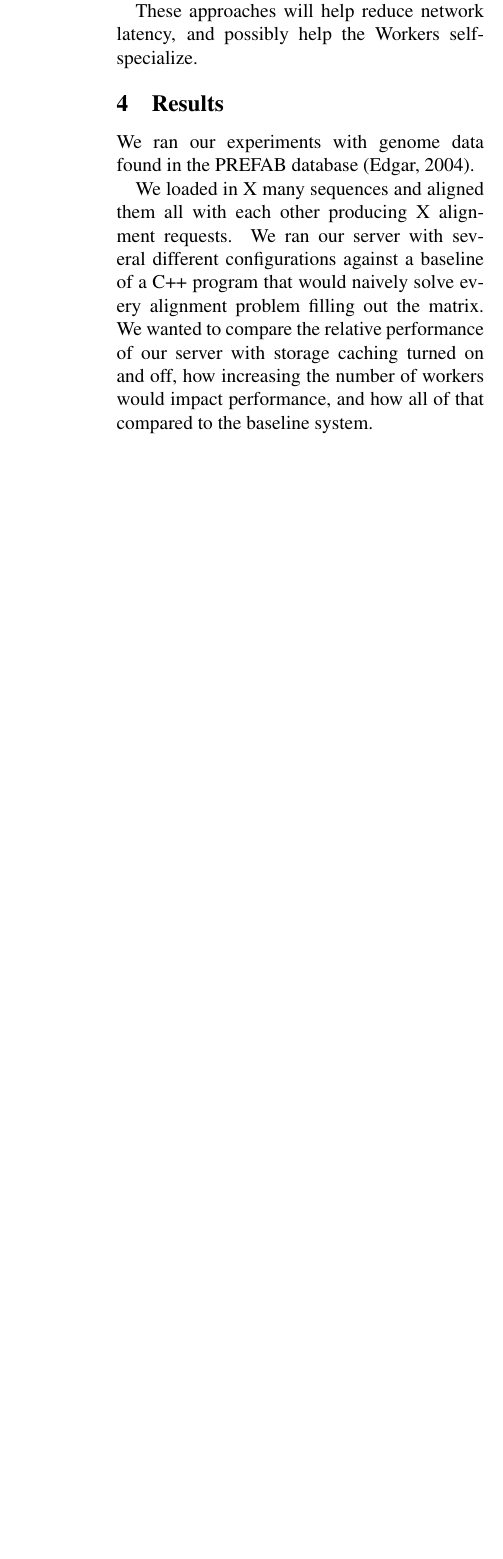
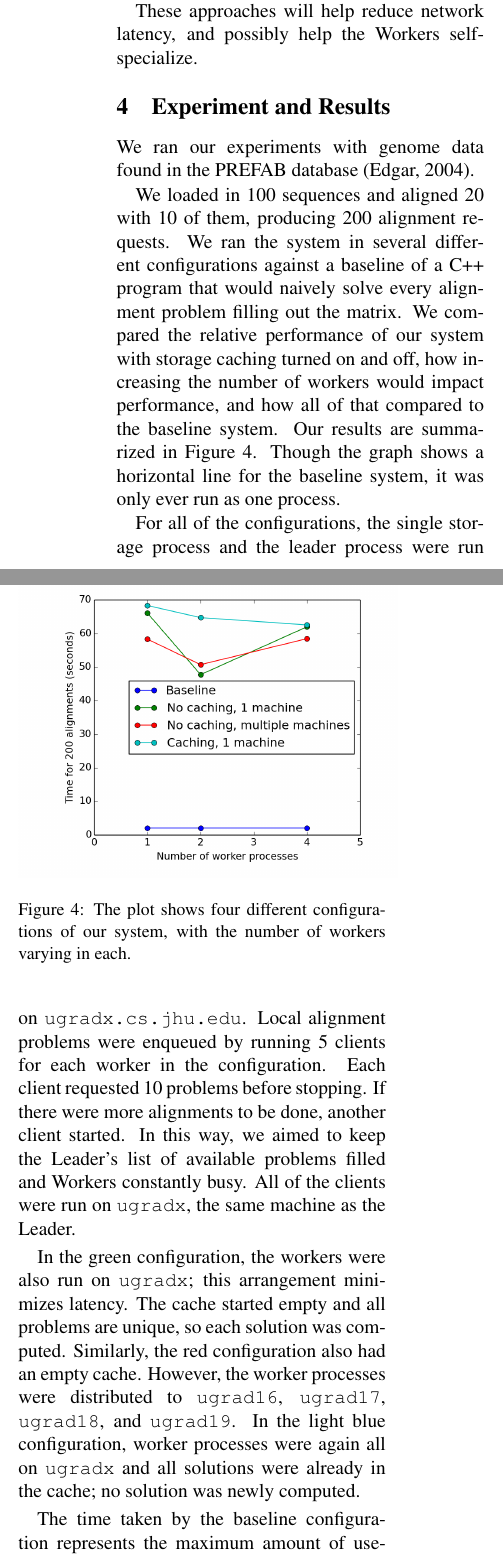
Before and after one commit to junekihong/GenomicsProject, a LaTeX paper (doc/writeup/poneil_jhong_writeup.tex): part of one column of page 5 of 6 before the commit and two parts of the columns of page 5 of 6 after it, the two joined at a grey line, cut so that both start at the same text, the shorter picture padded with empty space. Compiled offline with pdfLaTeX.

Commit message:
First go at Results section

```diff
--- a/doc/writeup/poneil_jhong_writeup.tex
+++ b/doc/writeup/poneil_jhong_writeup.tex
@@ -174,20 +174,33 @@ A Worker can also use its cache to be smarter about which problems it claims. By
 These approaches will help reduce network latency, and possibly help the Workers self-specialize.
 
 
-
-
-
-
-\section{Results}
+\section{Experiment and Results}
 %How well did your method work compared to others?
 
 We ran our experiments with genome data found in the PREFAB database \cite{Edgar:04}.
 
-We loaded in X many sequences and aligned them all with each other producing X alignment requests. We ran our server with several different configurations against a baseline of a C++ program that would naively solve every alignment problem filling out the matrix. We wanted to compare the relative performance of our server with storage caching turned on and off, how increasing the number of workers would impact performance, and how all of that compared to the baseline system.
+We loaded in 100 sequences and aligned 20 with 10 of them, producing 200 alignment requests. We ran the system in  several different configurations against a baseline of a C++ program that would naively solve every alignment problem filling out the matrix. We compared the relative performance of our system with storage caching turned on and off, how increasing the number of workers would impact performance, and how all of that compared to the baseline system.
+Our results are summarized in Figure~\ref{fig:benchmarks}.
+Though the graph shows a horizontal line for the baseline system, it was only ever run as one process.
 
 \begin{figure}
   \centering
   \includegraphics[width=0.5\textwidth]{benchmarks}
-  \caption{Our benchmarks on a plot.}
+  \caption{The plot shows four different configurations of our system, with the number of workers varying in each.}
   \label{fig:benchmarks}
 \end{figure}
+
+For all of the configurations, the single storage process and the leader process were run on \verb!ugradx.cs.jhu.edu!.
+Local alignment problems were enqueued by running 5 clients for each worker in the configuration.
+Each client requested 10 problems before stopping.
+If there were more alignments to be done, another client started.
+In this way, we aimed to keep the Leader's list of available problems filled and Workers constantly busy.
+All of the clients were run on \verb!ugradx!, the same machine as the Leader.
+
+In the green configuration, the workers were also run on \verb!ugradx!; this arrangement minimizes latency.
+The cache started empty and all problems are unique, so each solution was computed.
+Similarly, the red configuration also had an empty cache.
+However, the worker processes were distributed to \verb!ugrad16!, \verb!ugrad17!, \verb!ugrad18!, and \verb!ugrad19!.
+In the light blue configuration, worker processes were again all on \verb!ugradx! and all solutions were already in the cache; no solution was newly computed.
+
+The time taken by the baseline configuration represents the maximum amount of useful computation done in any of the configurations.
```
Also changed, not shown: doc/writeup/poneil_jhong_writeup.tex (39 more changed lines).
